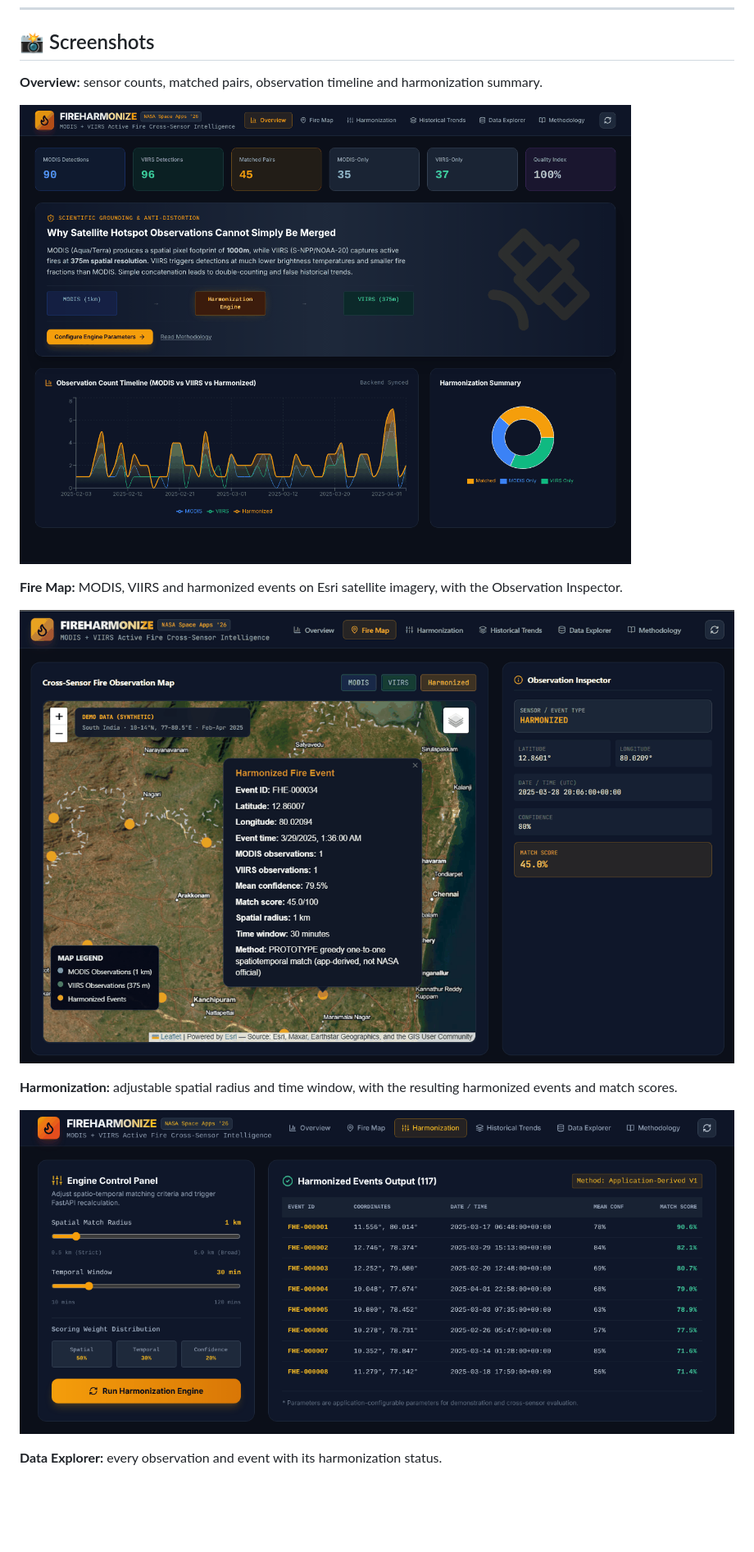
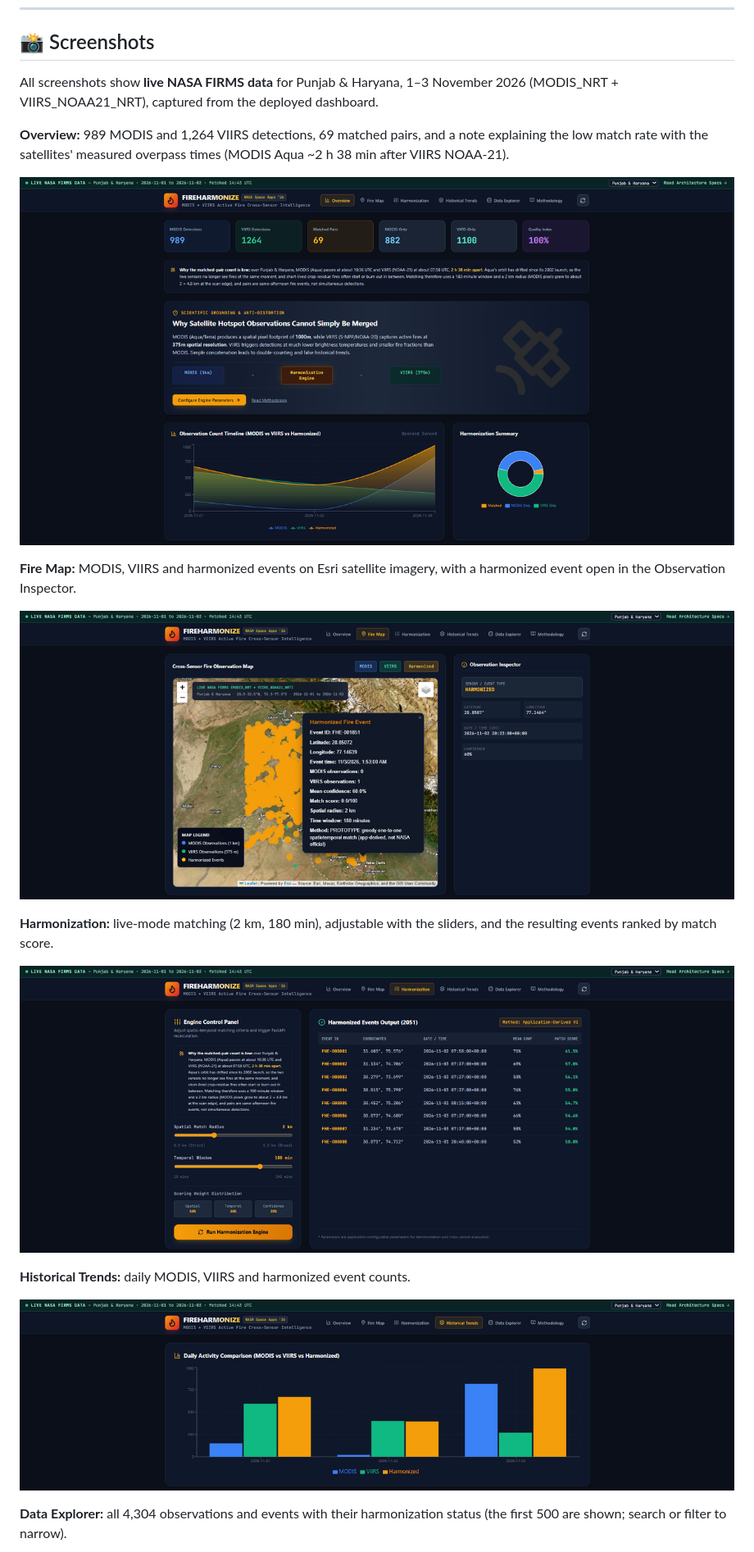
Before and after one commit to harishk2086/FireHarmonize, a Markdown page: README.md, the part around one of its changes. Shown at 82% size. GitHub-like rendering; pictures changed too: docs/screenshots/fire-map.png, docs/screenshots/harmonization.png, docs/screenshots/overview.png; blank space fills up the shorter version.

Commit message:
Update README screenshots with live NASA FIRMS data

```diff
--- a/README.md
+++ b/README.md
@@ -33,19 +33,25 @@ The platform aims to improve the interpretation of satellite-based fire observat
 
 ## 📸 Screenshots
 
-**Overview:** sensor counts, matched pairs, observation timeline and harmonization summary.
+All screenshots show **live NASA FIRMS data** for Punjab & Haryana, 1–3 November 2026 (MODIS_NRT + VIIRS_NOAA21_NRT), captured from the deployed dashboard.
 
-![FireHarmonize overview dashboard](docs/screenshots/overview.png)
+**Overview:** 989 MODIS and 1,264 VIIRS detections, 69 matched pairs, and a note explaining the low match rate with the satellites' measured overpass times (MODIS Aqua ~2 h 38 min after VIIRS NOAA-21).
 
-**Fire Map:** MODIS, VIIRS and harmonized events on Esri satellite imagery, with the Observation Inspector.
+![FireHarmonize overview dashboard with live Punjab & Haryana data](docs/screenshots/overview.png)
 
-![Fire map with a harmonized event selected](docs/screenshots/fire-map.png)
+**Fire Map:** MODIS, VIIRS and harmonized events on Esri satellite imagery, with a harmonized event open in the Observation Inspector.
 
-**Harmonization:** adjustable spatial radius and time window, with the resulting harmonized events and match scores.
+![Fire map of Punjab and Haryana with a harmonized event selected](docs/screenshots/fire-map.png)
+
+**Harmonization:** live-mode matching (2 km, 180 min), adjustable with the sliders, and the resulting events ranked by match score.
 
 ![Harmonization engine controls and output](docs/screenshots/harmonization.png)
 
-**Data Explorer:** every observation and event with its harmonization status.
+**Historical Trends:** daily MODIS, VIIRS and harmonized event counts.
+
+![Daily MODIS, VIIRS and harmonized counts](docs/screenshots/trends.png)
+
+**Data Explorer:** all 4,304 observations and events with their harmonization status (the first 500 are shown; search or filter to narrow).
 
 ![Data Explorer with colour-coded statuses](docs/screenshots/data-explorer.png)
 
```
Also changed, not shown: other parts of README.md (+1 -1 lines), docs/screenshots/data-explorer.png, docs/screenshots/mobile.png.
